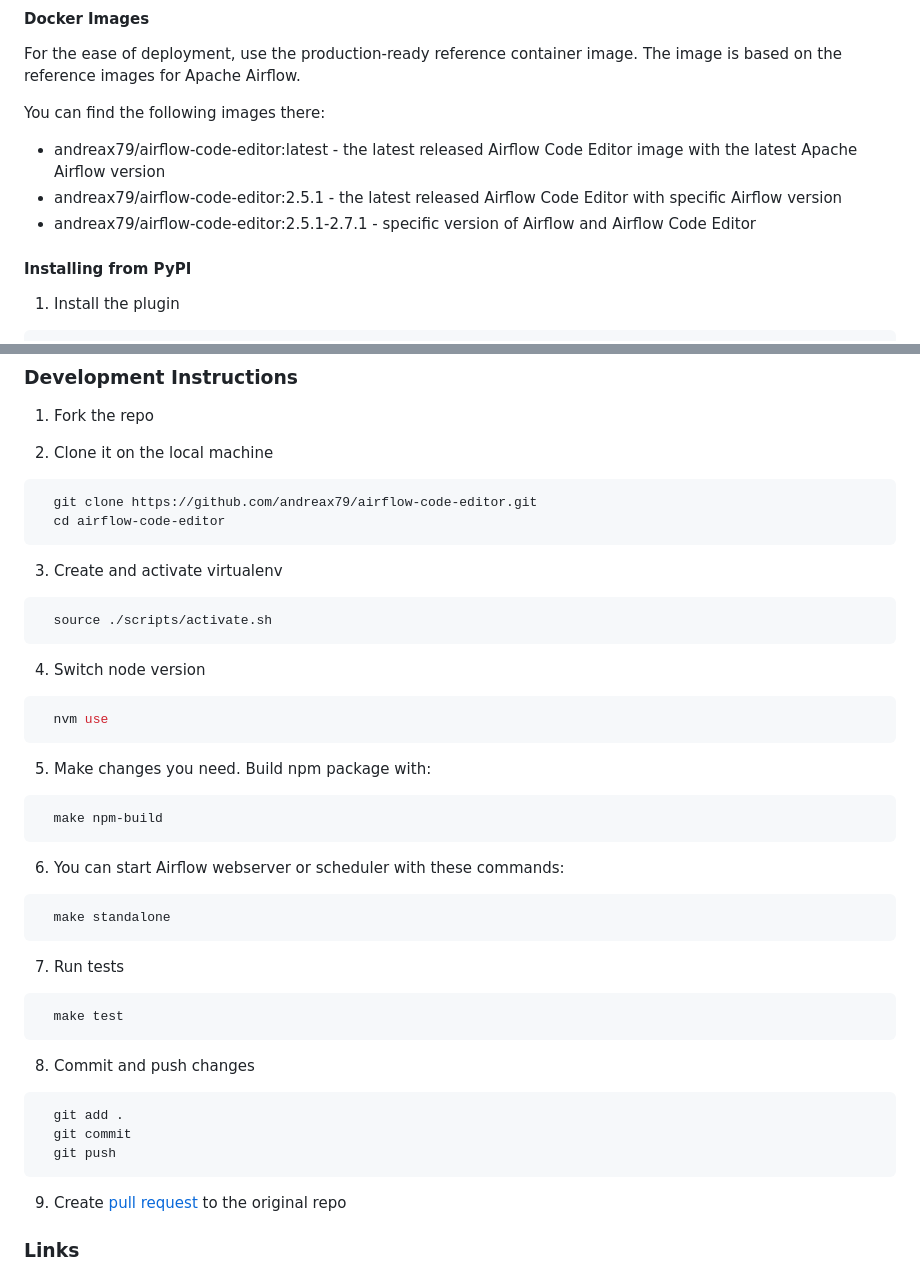
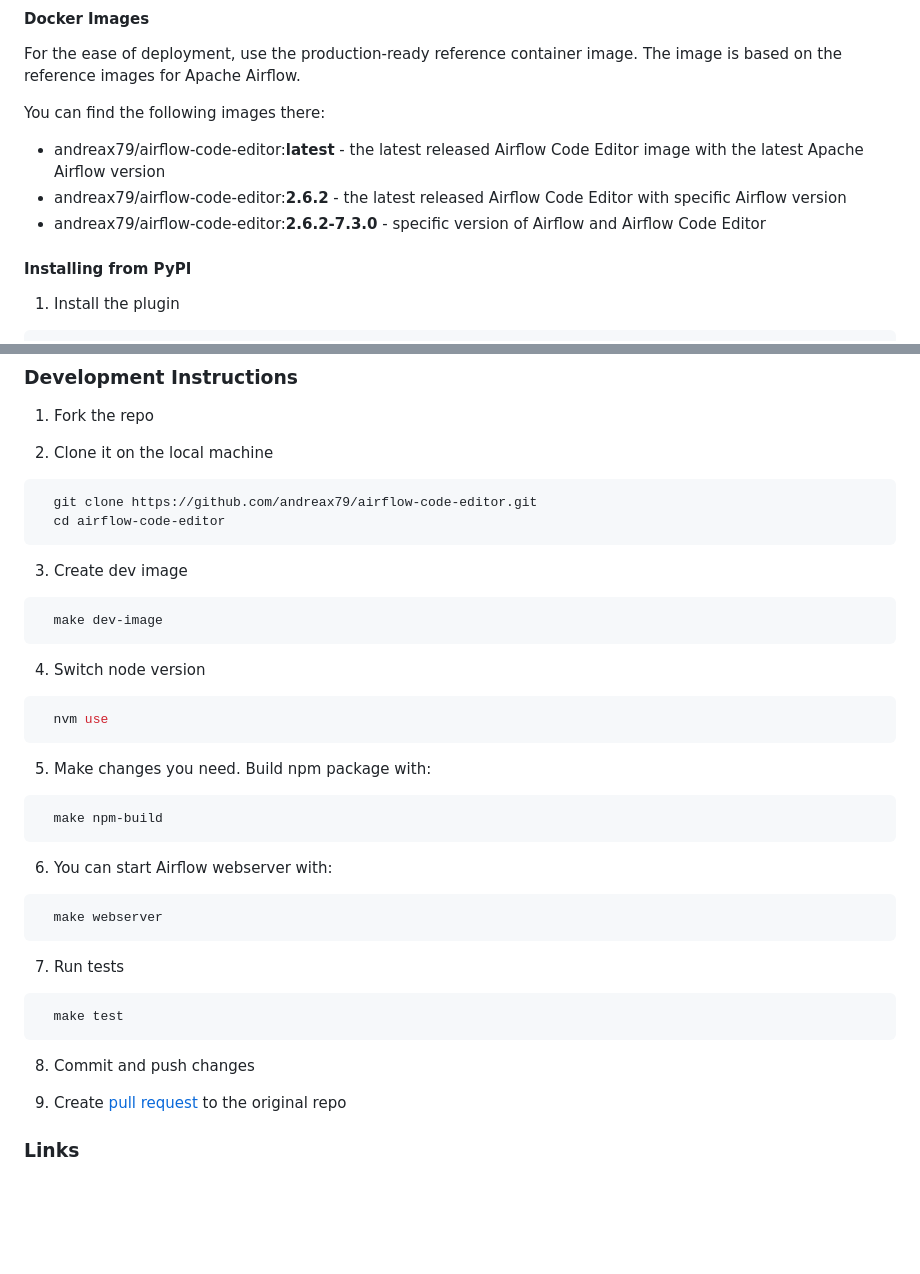
Before and after one commit to andreax79/airflow-code-editor, a Markdown page: README.md, 2 parts joined by grey strips. Rendered like a GitHub page; blank space fills up the shorter version.

````diff
--- a/README.md
+++ b/README.md
@@ -42,9 +42,9 @@ For the ease of deployment, use the production-ready reference container image.
 The image is based on the reference images for Apache Airflow.
 
 You can find the following images there:
-* andreax79/airflow-code-editor:latest - the latest released Airflow Code Editor image with the latest Apache Airflow version
-* andreax79/airflow-code-editor:2.5.1 - the latest released Airflow Code Editor with specific Airflow version
-* andreax79/airflow-code-editor:2.5.1-2.7.1 - specific version of Airflow and Airflow Code Editor
+* andreax79/airflow-code-editor:**latest** - the latest released Airflow Code Editor image with the latest Apache Airflow version
+* andreax79/airflow-code-editor:**2.6.2** - the latest released Airflow Code Editor with specific Airflow version
+* andreax79/airflow-code-editor:**2.6.2-7.3.0** - specific version of Airflow and Airflow Code Editor
 
 #### Installing from PyPI
 
@@ -148,10 +148,10 @@ Example:
     cd airflow-code-editor
   ```
 
-3. Create and activate virtualenv
+3. Create dev image
 
   ```bash
-    source ./scripts/activate.sh
+    make dev-image
   ```
 
 4. Switch node version
@@ -166,10 +166,10 @@ Example:
     make npm-build
   ```
 
-6. You can start Airflow webserver or scheduler with these commands:
+6. You can start Airflow webserver with:
 
   ```bash
-    make standalone
+    make webserver
   ```
 
 7. Run tests
@@ -179,12 +179,6 @@ Example:
   ```
 
 8. Commit and push changes
-
-  ```bash
-    git add .
-    git commit
-    git push
-  ```
 
 9. Create [pull request](https://github.com/andreax79/airflow-code-editor/compare) to the original repo
 
````
